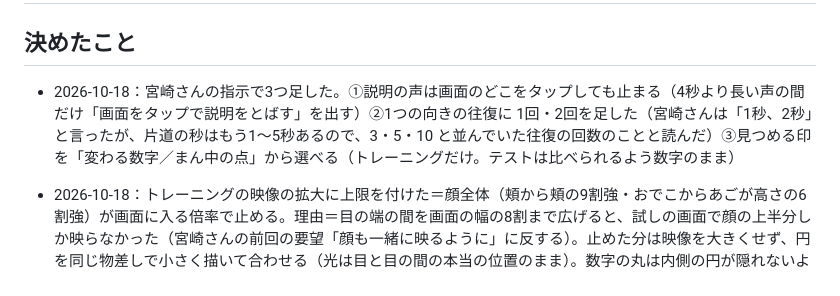
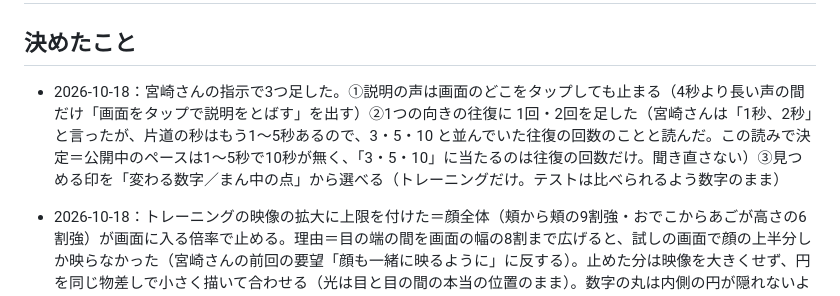
Before and after one commit to hokutomiyazaki-arch/vorc-trainer, a Markdown page: WORKLOG.md, the part around the change. GitHub-like rendering.

Commit message:
WORKLOG：「1秒・2秒を追加」＝往復の回数（1回・2回）の読みで決定した理由を残す（同じ問いを宮崎さんに聞き直さないため）
Co-Authored-By: Claude Opus 5.5 <noreply@anthropic.com>

```diff
--- a/WORKLOG.md
+++ b/WORKLOG.md
@@ -1,7 +1,7 @@
 # WORKLOG（gitに残らない行為と、決めたこと）
 
 ## 決めたこと
-- 2026-10-18：宮崎さんの指示で3つ足した。①説明の声は画面のどこをタップしても止まる（4秒より長い声の間だけ「画面をタップで説明をとばす」を出す）②1つの向きの往復に 1回・2回を足した（宮崎さんは「1秒、2秒」と言ったが、片道の秒はもう1〜5秒あるので、3・5・10 と並んでいた往復の回数のことと読んだ）③見つめる印を「変わる数字／まん中の点」から選べる（トレーニングだけ。テストは比べられるよう数字のまま）
+- 2026-10-18：宮崎さんの指示で3つ足した。①説明の声は画面のどこをタップしても止まる（4秒より長い声の間だけ「画面をタップで説明をとばす」を出す）②1つの向きの往復に 1回・2回を足した（宮崎さんは「1秒、2秒」と言ったが、片道の秒はもう1〜5秒あるので、3・5・10 と並んでいた往復の回数のことと読んだ。この読みで決定＝公開中のペースは1〜5秒で10秒が無く、「3・5・10」に当たるのは往復の回数だけ。聞き直さない）③見つめる印を「変わる数字／まん中の点」から選べる（トレーニングだけ。テストは比べられるよう数字のまま）
 - 2026-10-18：トレーニングの映像の拡大に上限を付けた＝顔全体（頬から頬の9割強・おでこからあごが高さの6割強）が画面に入る倍率で止める。理由＝目の端の間を画面の幅の8割まで広げると、試しの画面で顔の上半分しか映らなかった（宮崎さんの前回の要望「顔も一緒に映るように」に反する）。止めた分は映像を大きくせず、円を同じ物差しで小さく描いて合わせる（光は目と目の間の本当の位置のまま）。数字の丸は内側の円が隠れないよう 30→22px
 - 2026-10-18：測る点を鼻の頭 → 目と目の間（両目の外と内の端4点のまん中）に変え、トレーニングでは映像をずらして大きくし、その点の本当の位置に光を重ねる。理由＝宮崎さん「マークが鼻先にぴったり表示されていない。画面を傾けたり見る方向を変えるだけで点があちこち動く」。前は光の位置を度数から作っていて、顔の上の点と一致していなかった。黒目そのものは視線で動くので使わない（正面を見たときの黒目と黒目のまん中＝目の端4点のまん中）。両目の外の端の間を画面の幅の8割に拡大、円の大きさも同じ物差し（9cm・首の軸まで10cm）で決める。数字の丸は内側の円が隠れないよう 56→30px
 - 2026-10-18：宮崎さん「画面を注視したまま頭を右・左・上・下・斜めに向ける VORC のアセスメント・テスト・トレーニングアプリ。テストモード（終わってから向きと量だけ）とトレーニングモード（リアルタイムの指標）」
```
